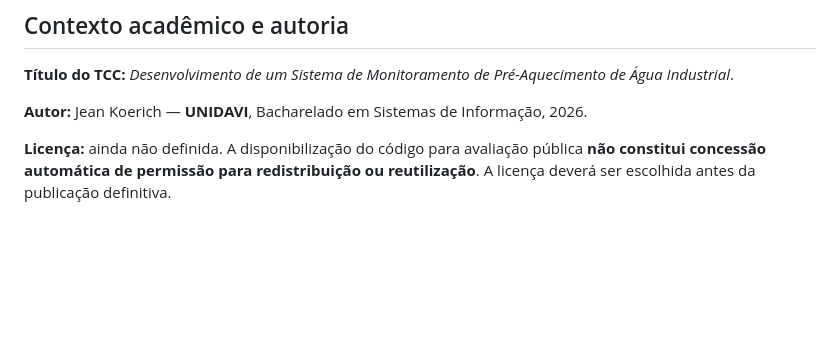
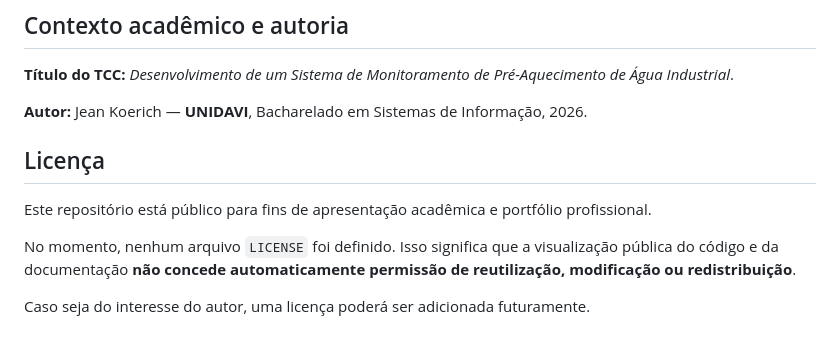
Before and after one commit to Koerichj/monitoramento-termico-industrial-portfolio, a Markdown page: README.md, the part around one of its changes. Drawn GitHub-style; blank space fills up the shorter version.

```diff
--- a/README.md
+++ b/README.md
@@ -125,4 +137,10 @@ Os parâmetros do código versionado podem diferir de valores apresentados em ve
 
 **Autor:** Jean Koerich — **UNIDAVI**, Bacharelado em Sistemas de Informação, 2026.
 
-**Licença:** ainda não definida. A disponibilização do código para avaliação pública **não constitui concessão automática de permissão para redistribuição ou reutilização**. A licença deverá ser escolhida antes da publicação definitiva.
+## Licença
+
+Este repositório está público para fins de apresentação acadêmica e portfólio profissional.
+
+No momento, nenhum arquivo `LICENSE` foi definido. Isso significa que a visualização pública do código e da documentação **não concede automaticamente permissão de reutilização, modificação ou redistribuição**.
+
+Caso seja do interesse do autor, uma licença poderá ser adicionada futuramente.
```
Also changed, not shown: other parts of README.md (+12 -0 lines), docs/imagens/dashboard-grafico-tabela.png (added), docs/imagens/dashboard-visao-geral.png (added).
